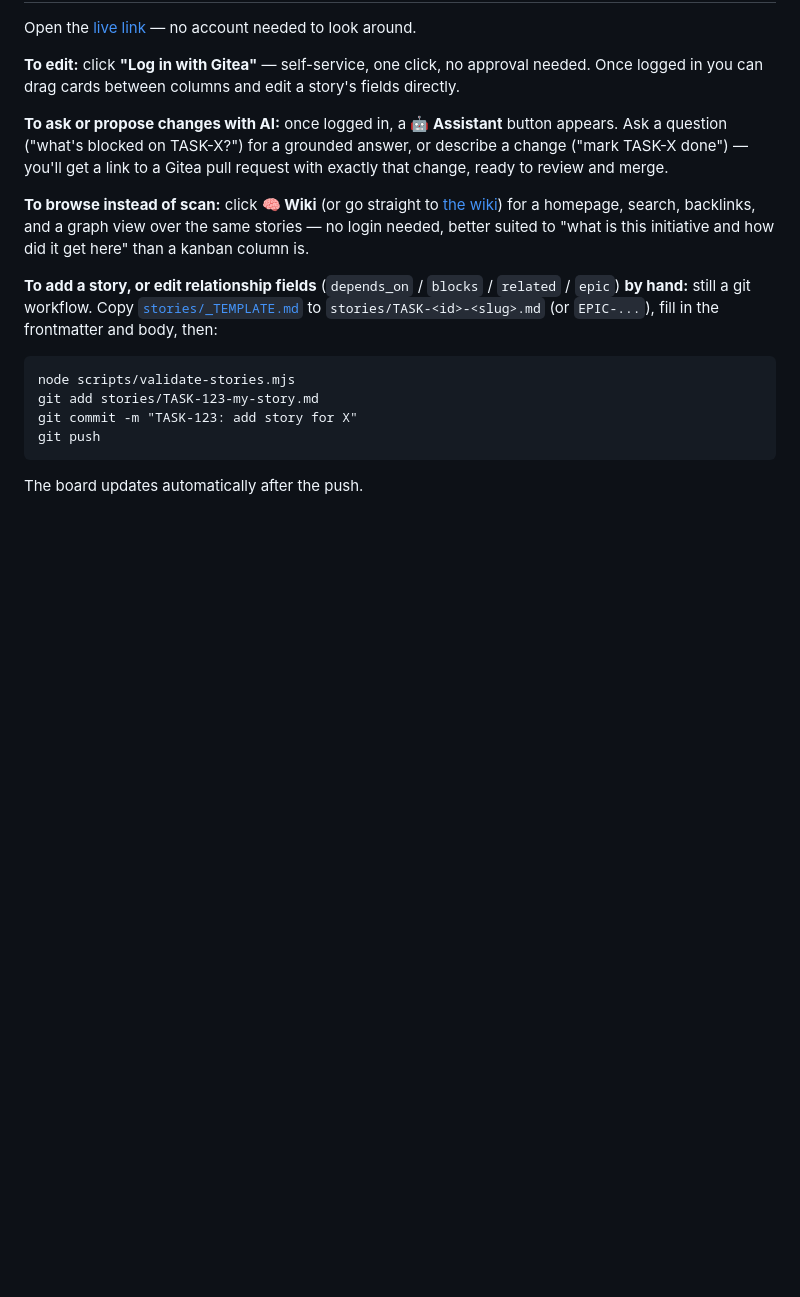
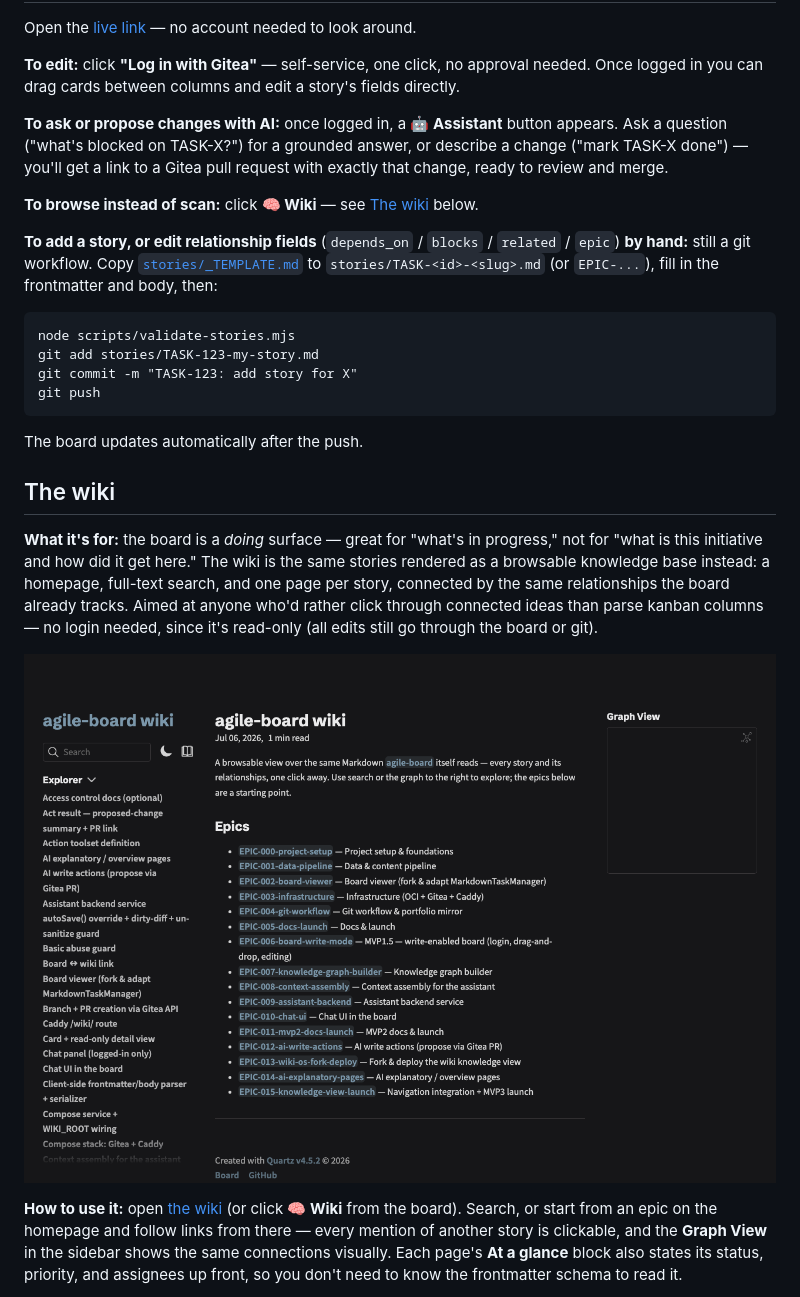
Before and after one commit to pmusachio/agile-board, a Markdown page: README.md, the part around one of its changes. Rendered like a GitHub page; pictures changed too: docs/screenshots/wiki-home.png (added); blank space fills up the shorter version.

Commit message:
README: add a dedicated "The wiki" section with screenshots
Paulo asked for the wiki to get the same README treatment as the board
and assistant: what it's for, how to use it, and the graph relationship
logic, plus real screenshots -- not just the one-line mention it had.

Screenshots are of the actual live deployment (headless Chrome against
https://agile-board.duckdns.org/wiki/), not a local mockup: the homepage's
epic list, and a story page showing the "At a glance" block, Graph View,
and Backlinks together, since that combination is the actual point of the
wiki and hard to convey in prose alone.

The graph logic explanation names the real mechanism (depends_on/blocks/
related/epic become [[wikilinks]] in an injected section, which is what
makes them navigable and produces backlinks) rather than hand-waving at
"connections" -- same as how the rest of this README grounds claims in
what the code actually does.

Co-Authored-By: Claude Sonnet 5 <noreply@anthropic.com>

````diff
--- a/README.md
+++ b/README.md
@@ -116,11 +116,8 @@ button appears. Ask a question ("what's blocked on TASK-X?") for a grounded
 answer, or describe a change ("mark TASK-X done") — you'll get a link to a
 Gitea pull request with exactly that change, ready to review and merge.
 
-**To browse instead of scan:** click **🧠 Wiki** (or go straight to
-[the wiki](https://agile-board.duckdns.org/wiki/)) for a homepage, search,
-backlinks, and a graph view over the same stories — no login needed, better
-suited to "what is this initiative and how did it get here" than a kanban
-column is.
+**To browse instead of scan:** click **🧠 Wiki** — see [The wiki](#the-wiki)
+below.
 
 **To add a story, or edit relationship fields** (`depends_on` / `blocks` /
 `related` / `epic`) **by hand:** still a git workflow. Copy
@@ -134,3 +131,24 @@ git commit -m "TASK-123: add story for X"
 git push
 ```
 The board updates automatically after the push.
+
+## The wiki
+
+**What it's for:** the board is a *doing* surface — great for "what's in
+progress," not for "what is this initiative and how did it get here." The
+wiki is the same stories rendered as a browsable knowledge base instead: a
+homepage, full-text search, and one page per story, connected by the same
+relationships the board already tracks. Aimed at anyone who'd rather click
+through connected ideas than parse kanban columns — no login needed, since
+it's read-only (all edits still go through the board or git).
+
+![agile-board wiki homepage](docs/screenshots/wiki-home.png)
+
+**How to use it:** open [the wiki](https://agile-board.duckdns.org/wiki/) (or
+click **🧠 Wiki** from the board). Search, or start from an epic on the
+homepage and follow links from there — every mention of another story is
+clickable, and the **Graph View** in the sidebar shows the same connections
+visually. Each page's **At a glance** block also states its status, priority,
+and assignees up front, so you don't need to know the frontmatter schema to
+read it.
+
````
Also changed, not shown: other parts of README.md (+10 -0 lines), docs/screenshots/wiki-story.png (added).
